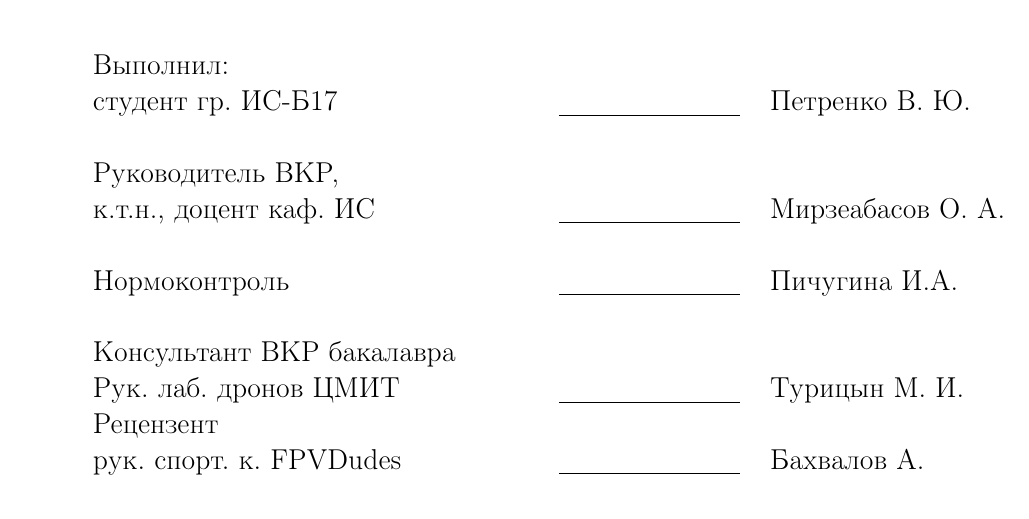
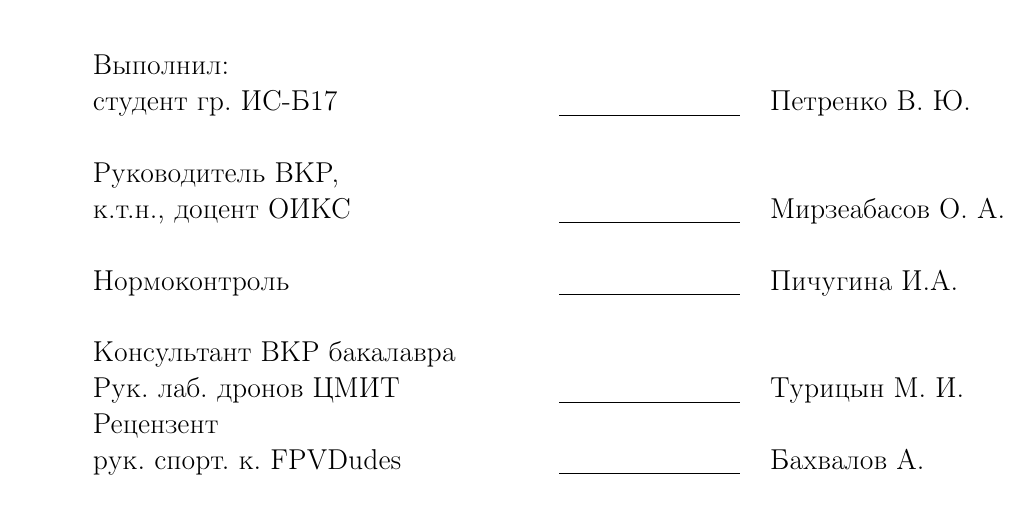
Before and after one commit to mituritsyn/FQW, a LaTeX document (QW/BAK_vkr.tex): part of page 1 of 40, cut so that both start at the same text. Compiled offline with pdfLaTeX.

Commit message:
correct name

```diff
--- a/QW/BAK_vkr.tex
+++ b/QW/BAK_vkr.tex
@@ -151,7 +151,7 @@
 \begin{tabular*}{\textwidth}{p{78mm}p{33mm}p{64mm}}
 	Выполнил:\\студент гр. ИС-Б17 & \useFRMfield{xtitlesign} & Петренко В. Ю.\\
 	& & \\
-	Руководитель ВКР,\\к.т.н., доцент каф. ИС & \useFRMfield{xtitlesign} & Мирзеабасов О. А. \\
+	Руководитель ВКР,\\к.т.н., доцент ОИКС & \useFRMfield{xtitlesign} & Мирзеабасов О. А. \\
 	& & \\
 
 	Нормоконтроль & \useFRMfield{xtitlesign} & Пичугина~И.А. \\
```
Also changed, not shown: QW/BAK_vkr.tex (4 more changed lines).
